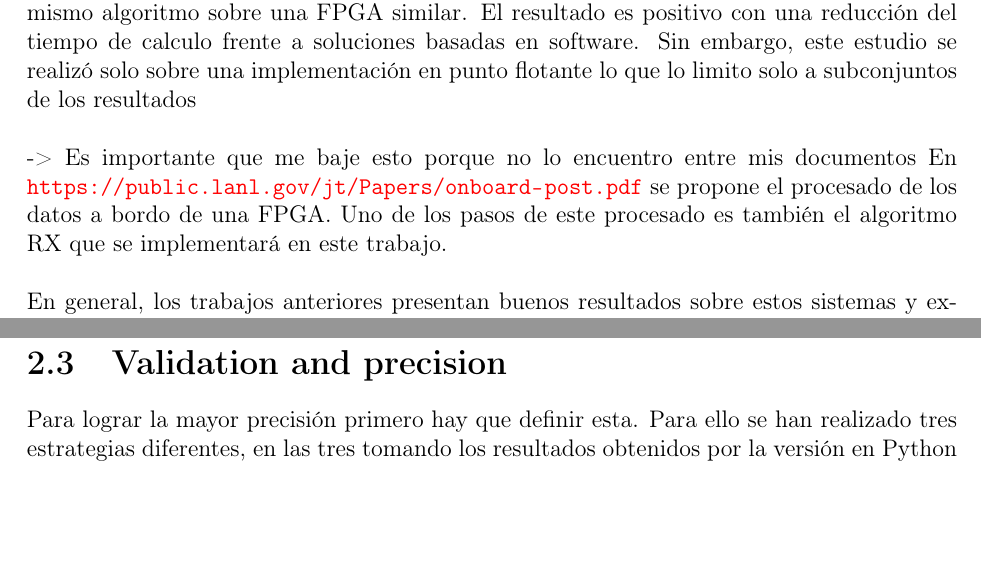
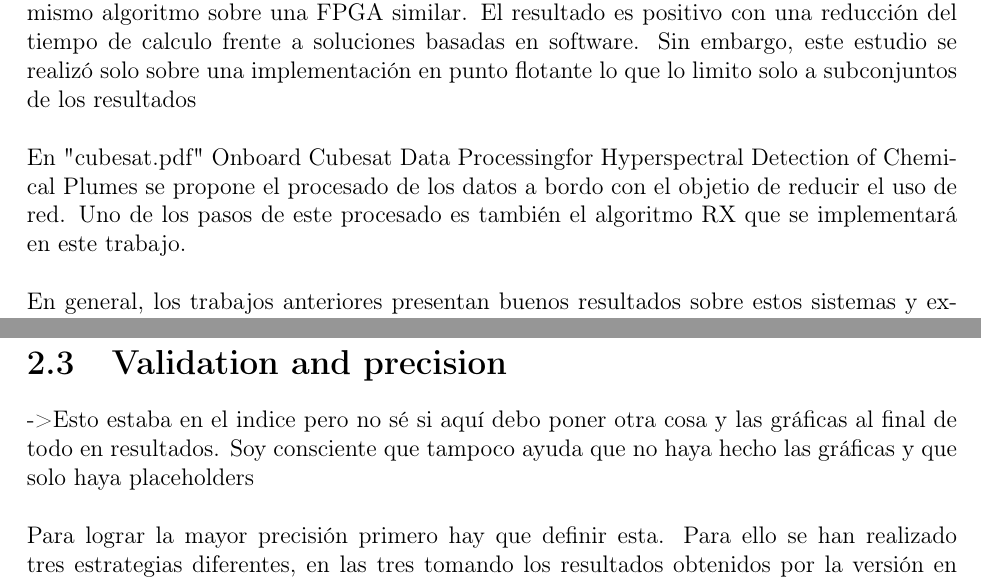
Before and after one commit to martinbarez/target_tex, a LaTeX document (principal.tex, which reads introduccion.tex, transformacion.tex): two parts of pages 7 and 15 of 26 before the commit and two parts of pages 7 and 15 of 27 after it, joined at a grey line, cut so that both start at the same text, the shorter picture padded with empty space. Compiled offline with pdfLaTeX.

Commit message:
Submitting the first draft

```diff
--- a/introduccion.tex
+++ b/introduccion.tex
@@ -20,8 +20,7 @@ En (gauss-carlos.pdf) "FPGA implementation of an algorithm for automatically det
 En el trabajo realizado por "los chavales que hicieron lo mismo" se realiza un estudio del mismo algoritmo sobre una FPGA similar. El resultado es positivo con una reducción del tiempo de calculo frente a soluciones basadas en software. Sin embargo, este estudio se realizó solo sobre una implementación en punto flotante lo que lo limito solo a subconjuntos de los resultados
 \\
 \\
--> Es importante que me baje esto porque no lo encuentro entre mis documentos
-En \url{https://public.lanl.gov/jt/Papers/onboard-post.pdf} se propone el procesado de los datos a bordo de una FPGA. Uno de los pasos de este procesado es también el algoritmo RX que se implementará en este trabajo.
+En "cubesat.pdf" Onboard Cubesat Data Processingfor Hyperspectral Detection of Chemical Plumes se propone el procesado de los datos a bordo con el objetio de reducir el uso de red. Uno de los pasos de este procesado es también el algoritmo RX que se implementará en este trabajo.
 \\
 \\
 En general, los trabajos anteriores presentan buenos resultados sobre estos sistemas y expectativas a un aumento de uso, motivado por sistemas de captura de imagenes cada vez mas avanzados que emoujan el hardware a sus limites.
--- a/transformacion.tex
+++ b/transformacion.tex
@@ -50,6 +50,9 @@ Conforme se va mejorando la precisión, también se limitan la cantidad de bits
 Esta tabla es la tabla de bitwidth y uso de DSP
 
 \section{Validation and precision}
+->Esto estaba en el indice pero no sé si aquí debo poner otra cosa y las gráficas al final de todo en resultados. Soy consciente que tampoco ayuda que no haya hecho las gráficas y que solo haya placeholders
+\\
+\\
 Para lograr la mayor precisión primero hay que definir esta.
 Para ello se han realizado tres estrategias diferentes, en las tres tomando los resultados obtenidos por la versión en Python como la verdad.
 \\
```
Also changed, not shown: implementacion.tex (+10 -11 lines), resultados.tex (+2 -0 lines), figures/gauss.jpg (added).
